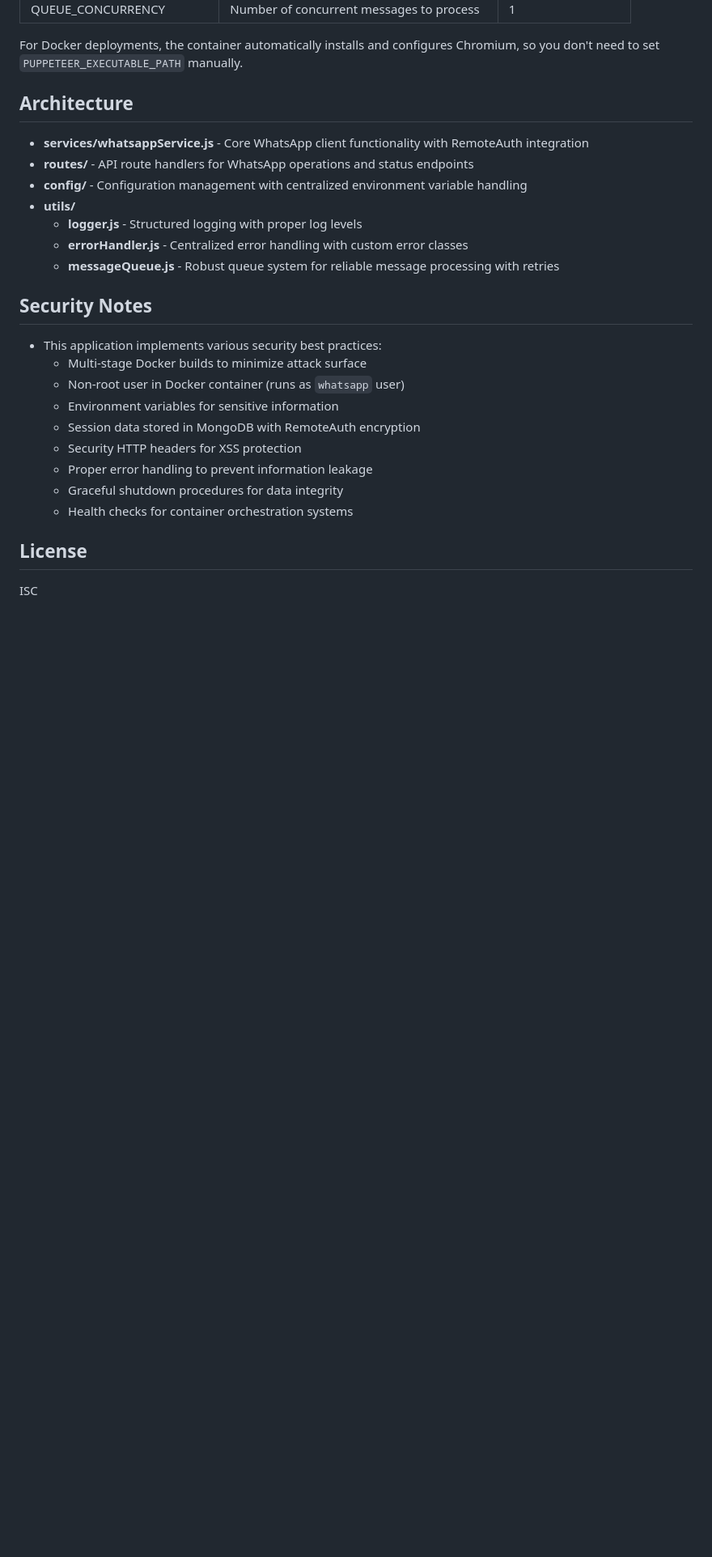
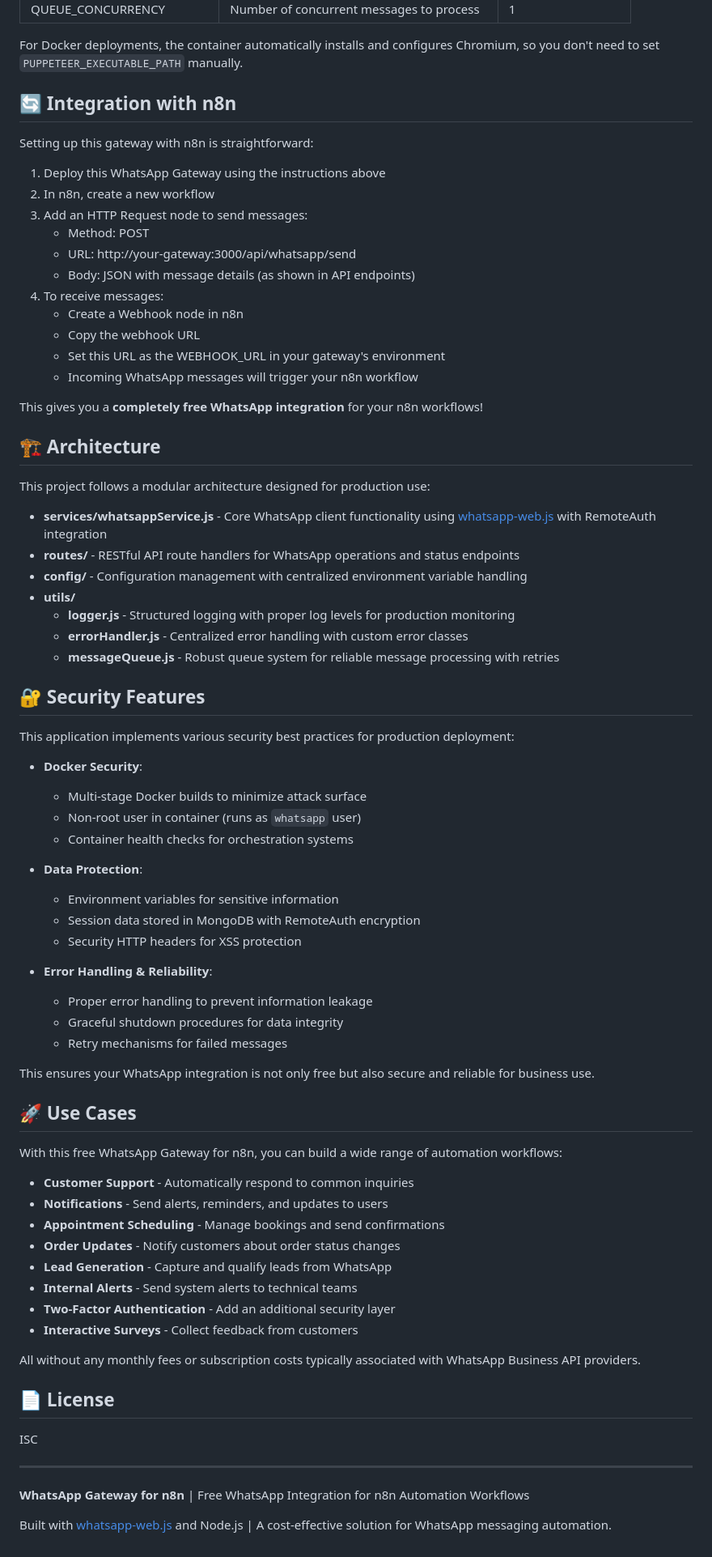
Before and after one commit to ab-h-i-n/whatsapp-gateway-for-n8n, a Markdown page: README.md, the part around the change printed below. Shown: that part at 81% size. GitHub-like rendering; blank space fills up the shorter version.

Commit message:
Enhance README.md by improving feature descriptions, adding integration details, and clarifying prerequisites for better user guidance

```diff
--- a/README.md
+++ b/README.md
@@ -123,28 +153,78 @@ All configuration is managed through environment variables:
 
 For Docker deployments, the container automatically installs and configures Chromium, so you don't need to set `PUPPETEER_EXECUTABLE_PATH` manually.
 
-## Architecture
+## 🔄 Integration with n8n
 
-- **services/whatsappService.js** - Core WhatsApp client functionality with RemoteAuth integration
-- **routes/** - API route handlers for WhatsApp operations and status endpoints
+Setting up this gateway with n8n is straightforward:
+
+1. Deploy this WhatsApp Gateway using the instructions above
+2. In n8n, create a new workflow
+3. Add an HTTP Request node to send messages:
+   - Method: POST
+   - URL: http://your-gateway:3000/api/whatsapp/send
+   - Body: JSON with message details (as shown in API endpoints)
+4. To receive messages:
+   - Create a Webhook node in n8n
+   - Copy the webhook URL
+   - Set this URL as the WEBHOOK_URL in your gateway's environment
+   - Incoming WhatsApp messages will trigger your n8n workflow
+
+This gives you a **completely free WhatsApp integration** for your n8n workflows!
+
+## 🏗️ Architecture
+
+This project follows a modular architecture designed for production use:
+
+- **services/whatsappService.js** - Core WhatsApp client functionality using [whatsapp-web.js](https://github.com/pedroslopez/whatsapp-web.js) with RemoteAuth integration
+- **routes/** - RESTful API route handlers for WhatsApp operations and status endpoints
 - **config/** - Configuration management with centralized environment variable handling
 - **utils/**
-  - **logger.js** - Structured logging with proper log levels
+  - **logger.js** - Structured logging with proper log levels for production monitoring
   - **errorHandler.js** - Centralized error handling with custom error classes
   - **messageQueue.js** - Robust queue system for reliable message processing with retries
 
-## Security Notes
+## 🔐 Security Features
 
-- This application implements various security best practices:
+This application implements various security best practices for production deployment:
+
+- **Docker Security**:
   - Multi-stage Docker builds to minimize attack surface
-  - Non-root user in Docker container (runs as `whatsapp` user)
+  - Non-root user in container (runs as `whatsapp` user)
+  - Container health checks for orchestration systems
+
+- **Data Protection**:
   - Environment variables for sensitive information
   - Session data stored in MongoDB with RemoteAuth encryption
   - Security HTTP headers for XSS protection
+
+- **Error Handling & Reliability**:
   - Proper error handling to prevent information leakage
   - Graceful shutdown procedures for data integrity
-  - Health checks for container orchestration systems
+  - Retry mechanisms for failed messages
 
-## License
+This ensures your WhatsApp integration is not only free but also secure and reliable for business use.
+
+## 🚀 Use Cases
+
+With this free WhatsApp Gateway for n8n, you can build a wide range of automation workflows:
+
+- **Customer Support** - Automatically respond to common inquiries
+- **Notifications** - Send alerts, reminders, and updates to users
+- **Appointment Scheduling** - Manage bookings and send confirmations
+- **Order Updates** - Notify customers about order status changes
+- **Lead Generation** - Capture and qualify leads from WhatsApp
+- **Internal Alerts** - Send system alerts to technical teams
+- **Two-Factor Authentication** - Add an additional security layer
+- **Interactive Surveys** - Collect feedback from customers
+
+All without any monthly fees or subscription costs typically associated with WhatsApp Business API providers.
+
+## 📄 License
 
 ISC
+
+---
+
+**WhatsApp Gateway for n8n** | Free WhatsApp Integration for n8n Automation Workflows
+
+Built with [whatsapp-web.js](https://github.com/pedroslopez/whatsapp-web.js) and Node.js | A cost-effective solution for WhatsApp messaging automation.
```
Also changed, not shown: other parts of README.md (+59 -29 lines).
